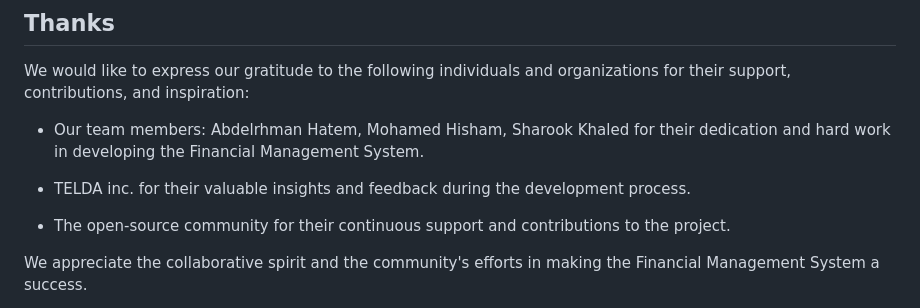
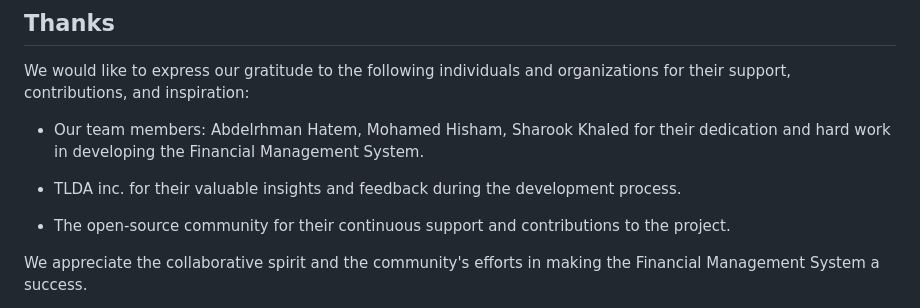
Before and after one commit to CyberDemon73/Personal-Finance-Tracker-Web-Application, a Markdown page: README.md, the part around the change. GitHub-like rendering.

Commit message:
Final update to credits.
Final upload of the latest edition of the credits and readme file.

```diff
--- a/README.md
+++ b/README.md
@@ -217,7 +217,7 @@ We would like to express our gratitude to the following individuals and organiza
 
 - Our team members: Abdelrhman Hatem, Mohamed Hisham, Sharook Khaled for their dedication and hard work in developing the Financial Management System.
 
-- TELDA inc. for their valuable insights and feedback during the development process.
+- TLDA inc. for their valuable insights and feedback during the development process.
 
 - The open-source community for their continuous support and contributions to the project.
 
```
